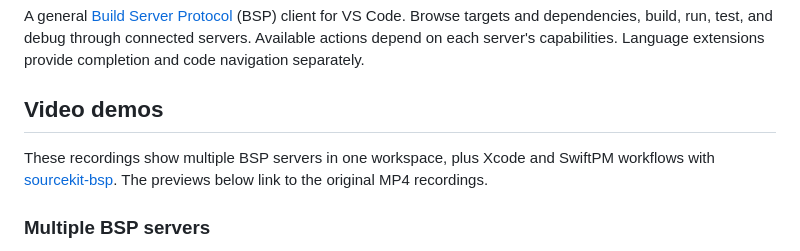
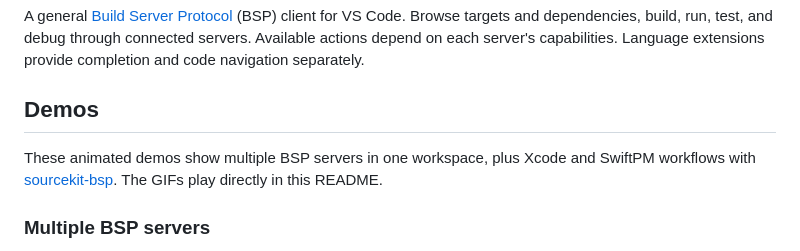
Before and after one commit to aelam/vscode-bsp, a Markdown page: README.md, the part around one of its changes. Rendered like a GitHub page.

Commit message:
Replace README video previews with animated GIFs (#27)

```diff
--- a/README.md
+++ b/README.md
@@ -5,11 +5,11 @@ client for VS Code. Browse targets and dependencies, build, run, test, and debug
 through connected servers. Available actions depend on each server's capabilities.
 Language extensions provide completion and code navigation separately.
 
-## Video demos
+## Demos
 
-These recordings show multiple BSP servers in one workspace, plus Xcode and
+These animated demos show multiple BSP servers in one workspace, plus Xcode and
 SwiftPM workflows with [sourcekit-bsp](https://github.com/aelam/sourcekit-bsp).
-The previews below link to the original MP4 recordings.
+The GIFs play directly in this README.
 
 ### Multiple BSP servers
 
```
Also changed, not shown: other parts of README.md (+4 -8 lines), docs/publishing.md (+8 -13 lines), media/demos/bsp-multiple-connections.gif (added), media/demos/bsp-sourcekit.gif (added), 7 other files.
